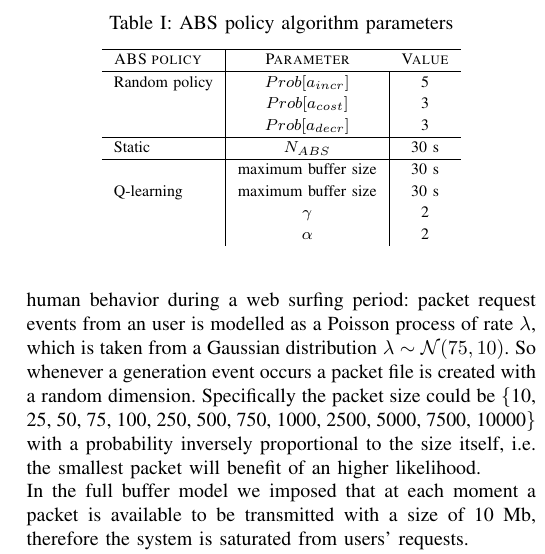
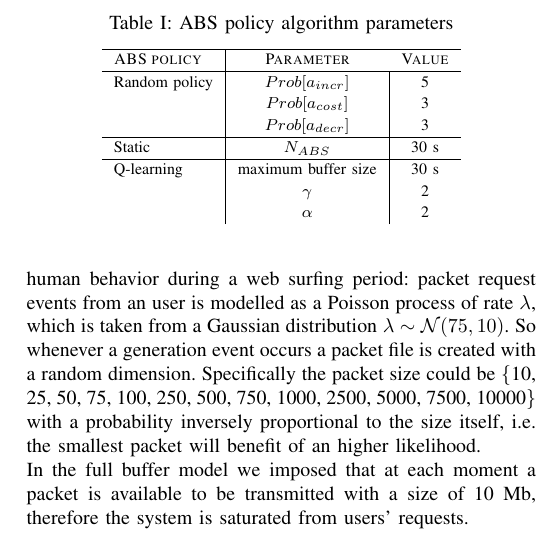
Before and after one commit to marcantonio14/Latex-writing, a LaTeX paper (research-paper.tex): part of one column of page 4 of 4, cut so that both start at the same text. Compiled offline with pdfLaTeX.

Commit message:
bug fixes

```diff
--- a/research-paper.tex
+++ b/research-paper.tex
@@ -208,7 +208,6 @@ Table \ref{table:a} sums up the ABS policy parameters.
 			\multicolumn{1}{l|}{}                   	& \multicolumn{1}{c|}{$Prob[a_{cost}]$} 			& 3\\
 			\multicolumn{1}{l|}{}                   	& \multicolumn{1}{c|}{$Prob[a_{decr}]$} 		& 3       \\ \hline
 			\multicolumn{1}{l|}{Static}				& \multicolumn{1}{c|}{$N_{ABS}$} 	 			& 30 s		     \\  \hline
-			\multicolumn{1}{l|}{}					& \multicolumn{1}{c|}{maximum buffer size} 	 & 30 s		     \\
 			\multicolumn{1}{l|}{Q-learning}			& \multicolumn{1}{c|}{maximum buffer size} 	 & 30 s		     \\
 			\multicolumn{1}{l|}{}                   	& \multicolumn{1}{c|}{$\gamma$}                  & 2                 \\
 			\multicolumn{1}{l|}{}                   	& \multicolumn{1}{c|}{$\alpha$}                  & 2                 \\
```
Also changed, not shown: research-paper.pdf, research-paper.tex (1 more changed lines), 3 other files.
